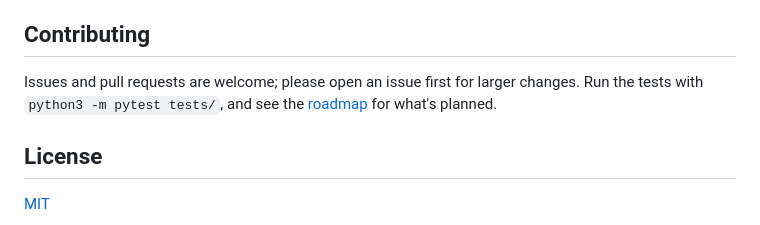
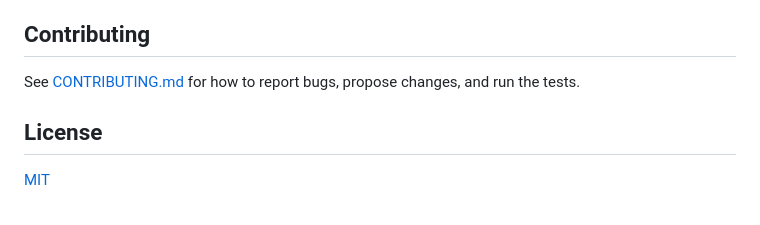
Before and after one commit to abhichandra21/streamline, a Markdown page: README.md, the part around the change. Rendered like a GitHub page.

Commit message:
Point README contributing section to CONTRIBUTING.md (#167)
Co-authored-by: Abhishek Chandra <3826720+abhichandra21@users.noreply.github.com>

```diff
--- a/README.md
+++ b/README.md
@@ -122,8 +122,7 @@ Everything else is on the docs site, **[streamline-docs.pages.dev](https://strea
 
 ## Contributing
 
-Issues and pull requests are welcome; please open an issue first for larger changes.
-Run the tests with `python3 -m pytest tests/`, and see the [roadmap](https://streamline-docs.pages.dev/reference/roadmap/) for what's planned.
+See [CONTRIBUTING.md](CONTRIBUTING.md) for how to report bugs, propose changes, and run the tests.
 
 ## License
 
```
